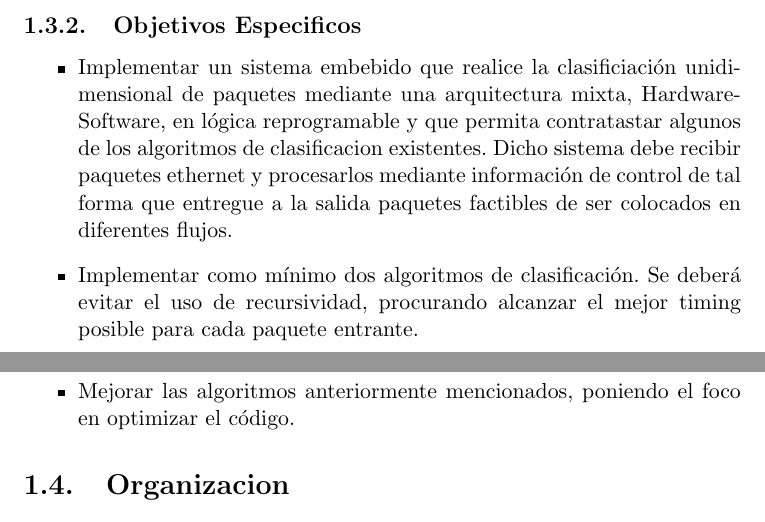
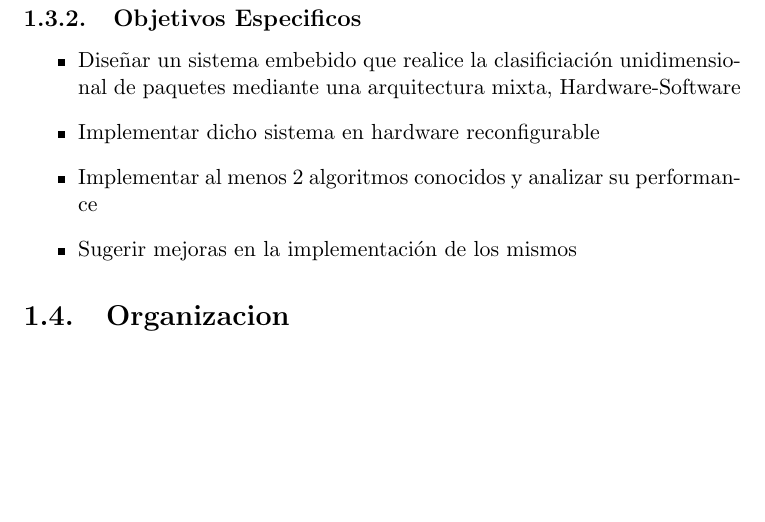
Before and after one commit to jairot/informe, a LaTeX book (informe.tex, which reads 1-introduccion/1-introduccion.tex): two parts of pages 11 and 12 of 58 before the commit and part of page 12 of 58 after it, the two joined at a grey line, cut so that both start at the same text, the shorter picture padded with empty space. Compiled offline with pdfLaTeX.

Commit message:
agregado lo de Soc y modificados los objetivos especificos

```diff
--- a/1-introduccion/1-introduccion.tex
+++ b/1-introduccion/1-introduccion.tex
@@ -162,9 +166,10 @@ En Particular, se pretende considerar una plataforma de logica reconfigurable qu
 
 \subsection{Objetivos Especificos}
 \begin{itemize}
-	\item Implementar un sistema embebido que realice la clasificiación unidimensional de paquetes mediante una arquitectura mixta, Hardware-Software, en lógica reprogramable y que permita contratastar algunos de los algoritmos de clasificacion existentes. Dicho sistema debe recibir paquetes ethernet y procesarlos mediante información de control de tal forma que entregue a la salida paquetes factibles de ser colocados en diferentes flujos.
-	\item Implementar como mínimo dos algoritmos de clasificación. Se deberá evitar el uso de recursividad, procurando alcanzar el mejor timing posible para cada paquete entrante.
-	\item Mejorar las algoritmos anteriormente mencionados, poniendo el foco en optimizar el código.
+     	\item Diseñar un sistema embebido que realice la clasificiación unidimensional de paquetes mediante una arquitectura mixta, Hardware-Software
+	\item Implementar dicho sistema en hardware reconfigurable
+	\item Implementar al menos 2 algoritmos conocidos y analizar su performance
+	\item Sugerir mejoras en la implementación de los mismos
 \end{itemize}
 
 \section{Organizacion}
```
Also changed, not shown: 1-introduccion/1-introduccion.tex (8 more changed lines).
